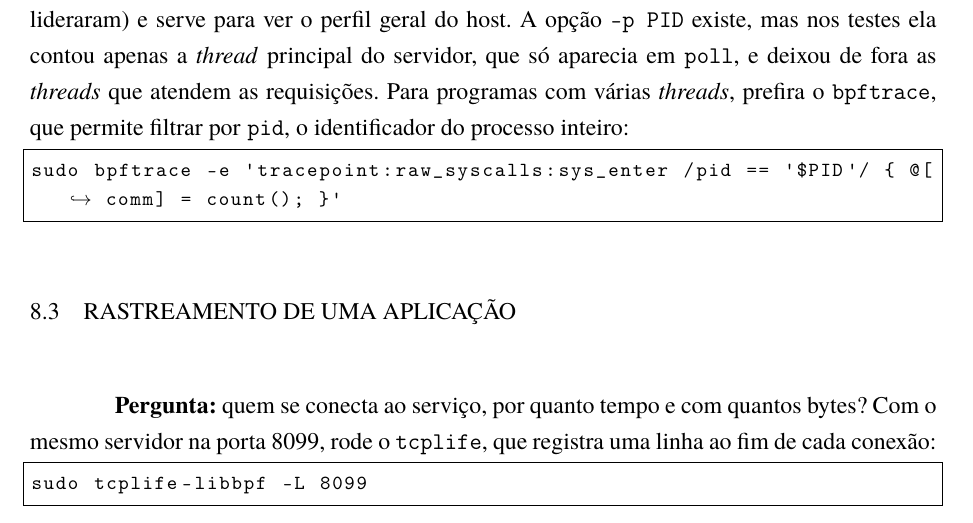
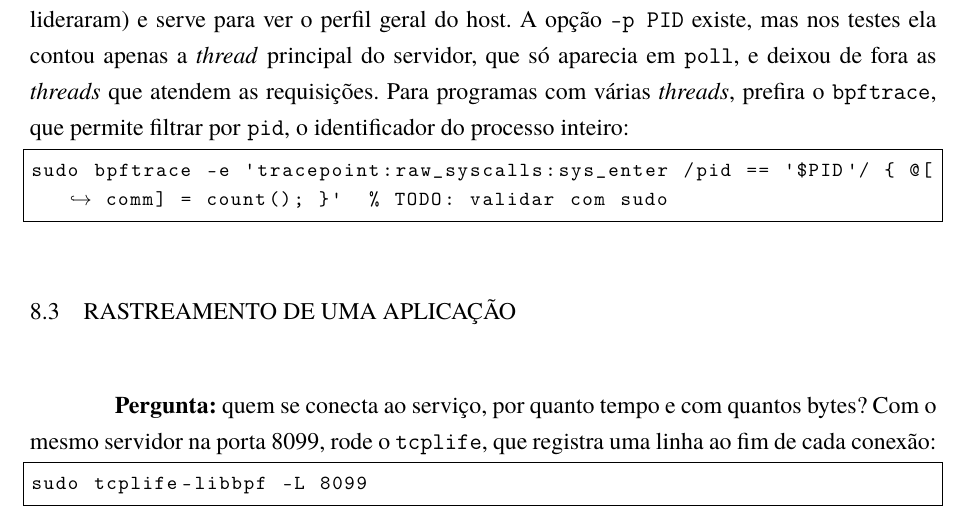
Before and after one commit to joaopedroplinta/manuais-ebpf, a LaTeX document (main-manual-1-observabilidade.tex, which reads capitulos-manual-1-observabilidade/8.ExemplosPraticos.tex): part of page 33 of 38, cut so that both start at the same text. Compiled offline with pdfLaTeX.

```diff
--- a/capitulos-manual-1-observabilidade/8.ExemplosPraticos.tex
+++ b/capitulos-manual-1-observabilidade/8.ExemplosPraticos.tex
@@ -52,7 +52,7 @@
 Sem filtro, a saída cobre o sistema inteiro (no teste, \texttt{futex}, \texttt{ioctl}, \texttt{ppoll} e \texttt{write} lideraram) e serve para ver o perfil geral do host. A opção \texttt{-p PID} existe, mas nos testes ela contou apenas a \textit{thread} principal do servidor, que só aparecia em \texttt{poll}, e deixou de fora as \textit{threads} que atendem as requisições. Para programas com várias \textit{threads}, prefira o \texttt{bpftrace}, que permite filtrar por \texttt{pid}, o identificador do processo inteiro:
 
 \begin{lstlisting}
-sudo bpftrace -e 'tracepoint:raw_syscalls:sys_enter /pid == '$PID'/ { @[comm] = count(); }'
+sudo bpftrace -e 'tracepoint:raw_syscalls:sys_enter /pid == '$PID'/ { @[comm] = count(); }'  % TODO: validar com sudo
 \end{lstlisting}
 
 \section{Rastreamento de uma aplicação}
```
Also changed, not shown: 1 other file.
